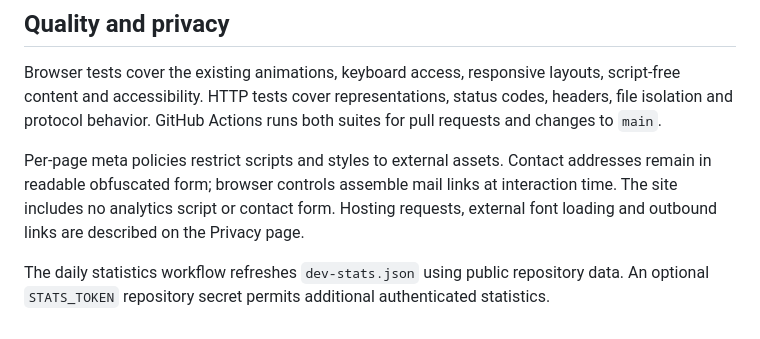
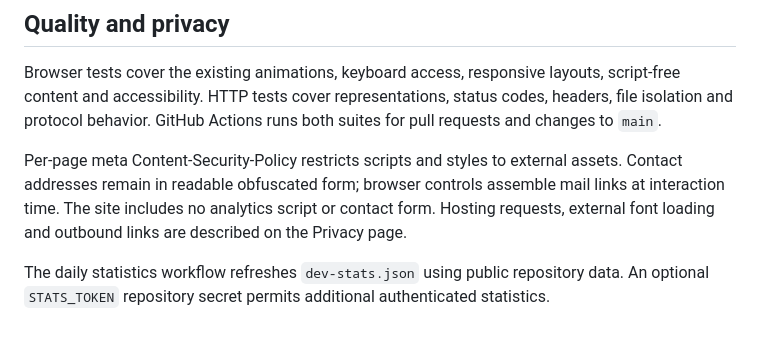
Before and after one commit to KarthikSubramanian07/karthiksubramanian07.github.io, a Markdown page: README.md, the part around the change. Rendered like a GitHub page.

Commit message:
Clarify the static hosting security fallback

```diff
--- a/README.md
+++ b/README.md
@@ -49,6 +49,6 @@ GitHub Pages hosts the static files from `main`. It cannot run `server.mjs`, sel
 
 Browser tests cover the existing animations, keyboard access, responsive layouts, script-free content and accessibility. HTTP tests cover representations, status codes, headers, file isolation and protocol behavior. GitHub Actions runs both suites for pull requests and changes to `main`.
 
-Per-page meta policies restrict scripts and styles to external assets. Contact addresses remain in readable obfuscated form; browser controls assemble mail links at interaction time. The site includes no analytics script or contact form. Hosting requests, external font loading and outbound links are described on the Privacy page.
+Per-page meta Content-Security-Policy restricts scripts and styles to external assets. Contact addresses remain in readable obfuscated form; browser controls assemble mail links at interaction time. The site includes no analytics script or contact form. Hosting requests, external font loading and outbound links are described on the Privacy page.
 
 The daily statistics workflow refreshes `dev-stats.json` using public repository data. An optional `STATS_TOKEN` repository secret permits additional authenticated statistics.
```
